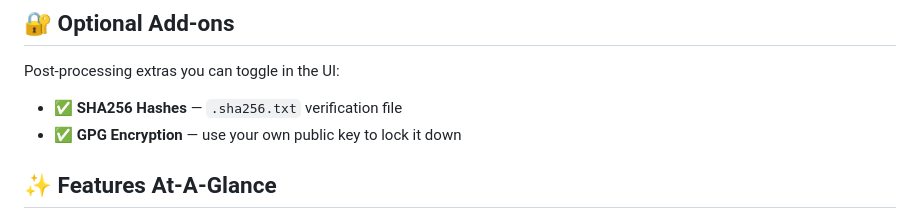
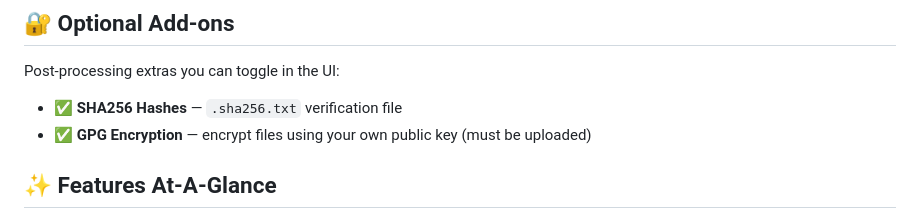
Before and after one commit to KitQuietDev/rMeta, a Markdown page: README.md, the part around the change. Rendered like a GitHub page.

```diff
--- a/README.md
+++ b/README.md
@@ -28,7 +28,7 @@ Want more? Just drop a custom module into `handlers/`.
 Post-processing extras you can toggle in the UI:
 
 - ✅ **SHA256 Hashes** — `.sha256.txt` verification file
-- ✅ **GPG Encryption** — use your own public key to lock it down
+- ✅ **GPG Encryption** — encrypt files using your own public key (must be uploaded)
 ## ✨ Features At-A-Glance
 
 - 🧼 Local-first processing
```
